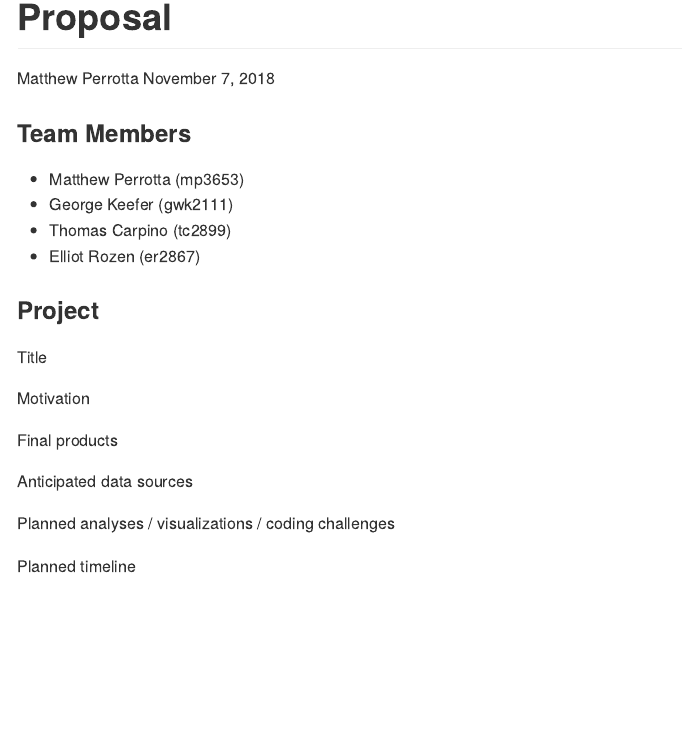
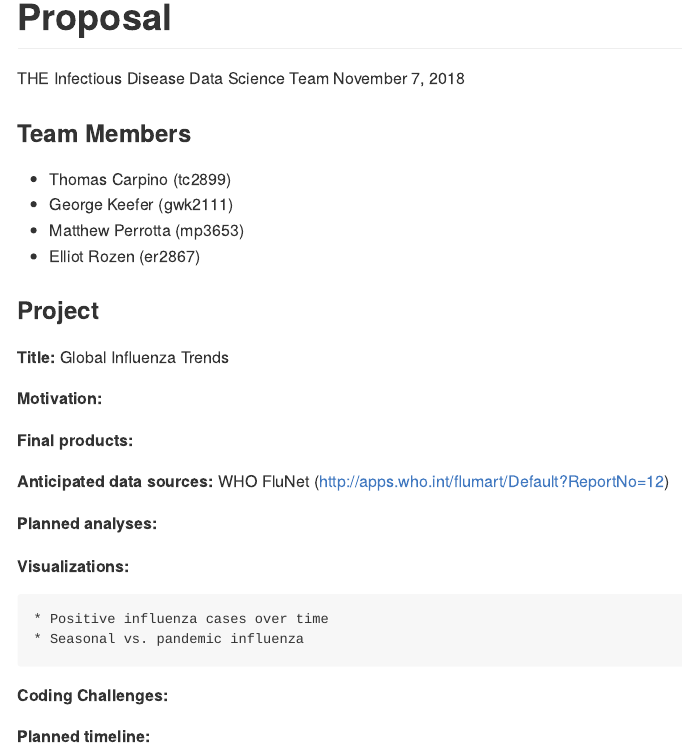
Before and after one commit to mattperrotta/final_project, an R Markdown document (Proposal.Rmd): the page in a window 1100 px wide, from its top. Rendered offline with R 4.5, knitr and Pandoc, with nearby package versions.

Commit message:
just a little update

```diff
--- a/Proposal.Rmd
+++ b/Proposal.Rmd
@@ -1,26 +1,33 @@
 ---
 title: "Proposal"
-author: "Matthew Perrotta"
+author: "THE Infectious Disease Data Science Team"
 date: "November 7, 2018"
 output: github_document
 ---
 
 ### Team Members
+  * Thomas Carpino (tc2899)
+  * George Keefer (gwk2111)
   * Matthew Perrotta (mp3653)
-  * George Keefer (gwk2111)
-  * Thomas Carpino (tc2899)
   * Elliot Rozen (er2867)
 
 ### Project
 
-Title
+**Title:** Global Influenza Trends
 
-Motivation
+**Motivation:**
 
-Final products
+**Final products:**
 
-Anticipated data sources
+**Anticipated data sources:** WHO FluNet (http://apps.who.int/flumart/Default?ReportNo=12)
 
-Planned analyses / visualizations / coding challenges
+**Planned analyses:**
 
-Planned timeline
+**Visualizations:**
+
+    * Positive influenza cases over time
+    * Seasonal vs. pandemic influenza
+
+**Coding Challenges:**
+
+**Planned timeline:**
```
